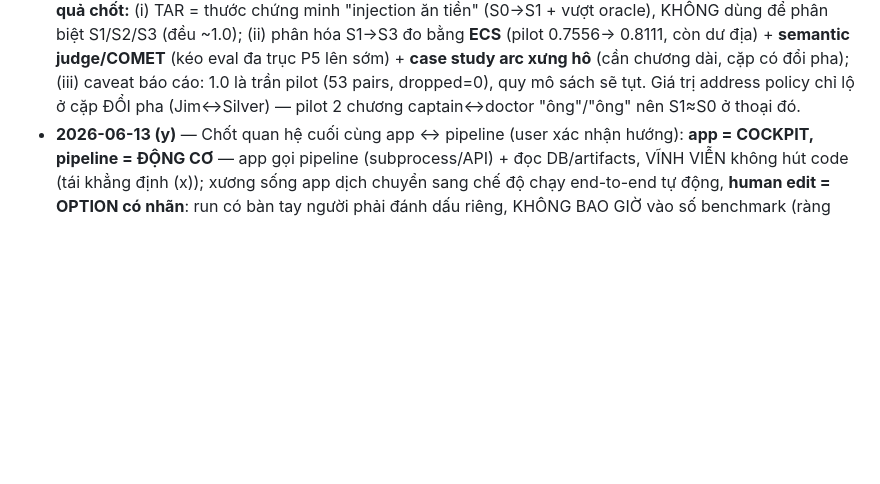
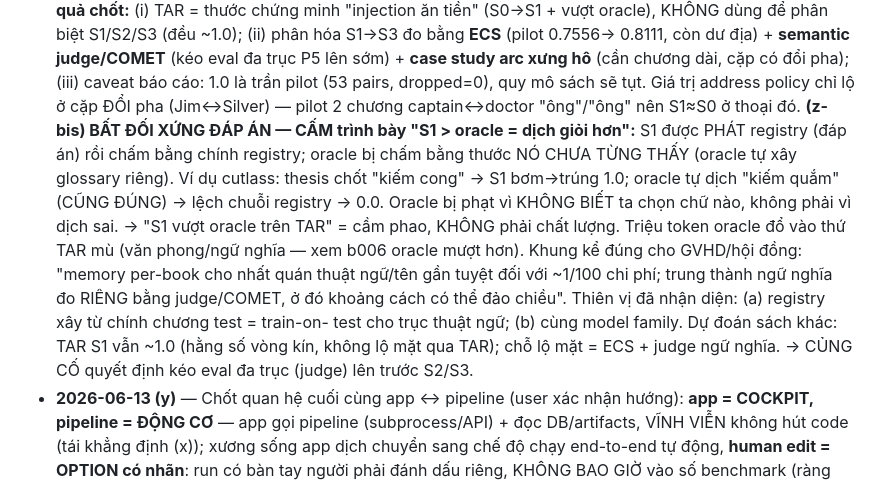
Before and after one commit to Snail2004/agent-based-translation, a Markdown page: THESIS_ARCHITECTURE_LOCK.md, the part around the change. Drawn GitHub-style; blank space fills up the shorter version.

Commit message:
docs: LOCK (z-bis) — bất đối xứng đáp án: CẤM trình bày 'S1>oracle=dịch giỏi hơn'; TAR S1 cầm phao (registry=đáp án), oracle bị chấm bằng thước chưa thấy; khung kể đúng cho GVHD + củng cố judge trước S2/S3
Co-Authored-By: Claude Fable 5 <noreply@anthropic.com>

```diff
--- a/THESIS_ARCHITECTURE_LOCK.md
+++ b/THESIS_ARCHITECTURE_LOCK.md
@@ -759,6 +759,19 @@ P3 = mốc tâm lý quan trọng nhất: từ đó luôn có pipeline chạy đ
   1.0 là trần pilot (53 pairs, dropped=0), quy mô sách sẽ tụt. Giá trị address policy
   chỉ lộ ở cặp ĐỔI pha (Jim↔Silver) — pilot 2 chương captain↔doctor "ông"/"ông" nên
   S1≈S0 ở thoại đó.
+  **(z-bis) BẤT ĐỐI XỨNG ĐÁP ÁN — CẤM trình bày "S1 > oracle = dịch giỏi hơn":** S1
+  được PHÁT registry (đáp án) rồi chấm bằng chính registry; oracle bị chấm bằng thước
+  NÓ CHƯA TỪNG THẤY (oracle tự xây glossary riêng). Ví dụ cutlass: thesis chốt "kiếm
+  cong" → S1 bơm→trúng 1.0; oracle tự dịch "kiếm quắm" (CŨNG ĐÚNG) → lệch chuỗi
+  registry → 0.0. Oracle bị phạt vì KHÔNG BIẾT ta chọn chữ nào, không phải vì dịch sai.
+  → "S1 vượt oracle trên TAR" = cầm phao, KHÔNG phải chất lượng. Triệu token oracle đổ
+  vào thứ TAR mù (văn phong/ngữ nghĩa — xem b006 oracle mượt hơn). Khung kể đúng cho
+  GVHD/hội đồng: "memory per-book cho nhất quán thuật ngữ/tên gần tuyệt đối với ~1/100
+  chi phí; trung thành ngữ nghĩa đo RIÊNG bằng judge/COMET, ở đó khoảng cách có thể
+  đảo chiều". Thiên vị đã nhận diện: (a) registry xây từ chính chương test = train-on-
+  test cho trục thuật ngữ; (b) cùng model family. Dự đoán sách khác: TAR S1 vẫn ~1.0
+  (hằng số vòng kín, không lộ mặt qua TAR); chỗ lộ mặt = ECS + judge ngữ nghĩa. →
+  CỦNG CỐ quyết định kéo eval đa trục (judge) lên trước S2/S3.
 - **2026-06-13 (y)** — Chốt quan hệ cuối cùng app ↔ pipeline (user xác nhận hướng):
   **app = COCKPIT, pipeline = ĐỘNG CƠ** — app gọi pipeline (subprocess/API) + đọc
   DB/artifacts, VĨNH VIỄN không hút code (tái khẳng định (x)); xương sống app dịch
```
